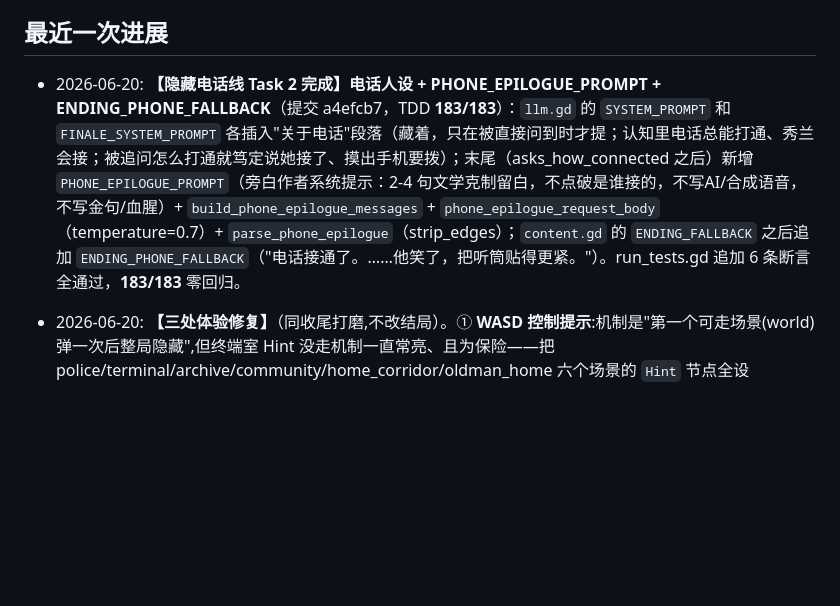
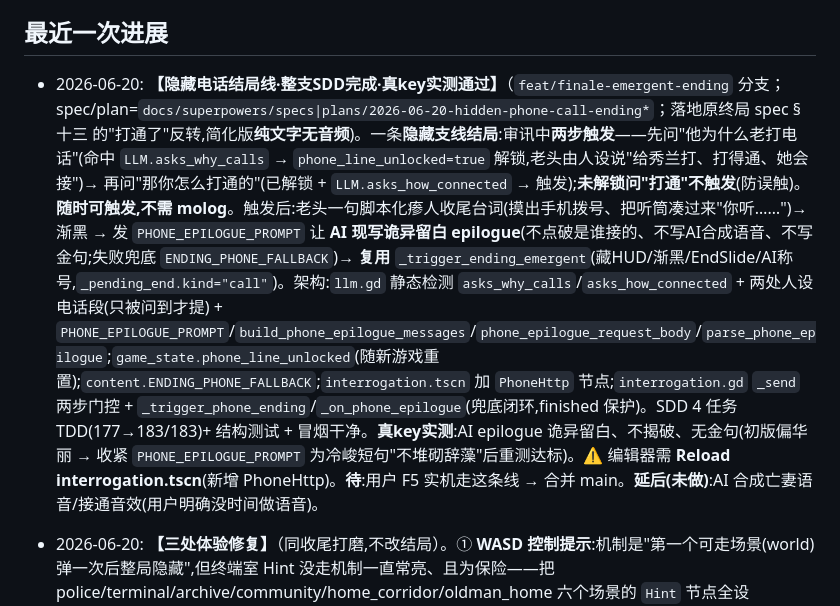
Before and after one commit to wjxdy/Distortion, a Markdown page: PROJECT_PROGRESS.md, the part around the change. GitHub-like rendering; blank space fills up the shorter version.

Commit message:
docs(memory): 隐藏电话结局线整支落地(真key实测通过)

```diff
--- a/PROJECT_PROGRESS.md
+++ b/PROJECT_PROGRESS.md
@@ -33,7 +33,7 @@
 - 当前后端实现接入月之暗面 Kimi（`KIMI_API_KEY` / `KIMI_MODEL`），而设计文档早期写的是腾讯云大模型/SCF；这是需要后续确认或统一的差异。
 
 ## 最近一次进展
-- 2026-06-20: **【隐藏电话线 Task 2 完成】电话人设 + PHONE_EPILOGUE_PROMPT + ENDING_PHONE_FALLBACK**（提交 a4efcb7，TDD **183/183**）：`llm.gd` 的 `SYSTEM_PROMPT` 和 `FINALE_SYSTEM_PROMPT` 各插入"关于电话"段落（藏着，只在被直接问到时才提；认知里电话总能打通、秀兰会接；被追问怎么打通就笃定说她接了、摸出手机要拨）；末尾（asks_how_connected 之后）新增 `PHONE_EPILOGUE_PROMPT`（旁白作者系统提示：2-4 句文学克制留白，不点破是谁接的，不写AI/合成语音，不写金句/血腥）+ `build_phone_epilogue_messages` + `phone_epilogue_request_body`（temperature=0.7）+ `parse_phone_epilogue`（strip_edges）；`content.gd` 的 `ENDING_FALLBACK` 之后追加 `ENDING_PHONE_FALLBACK`（"电话接通了。……他笑了，把听筒贴得更紧。"）。run_tests.gd 追加 6 条断言全通过，**183/183** 零回归。
+- 2026-06-20: **【隐藏电话结局线·整支SDD完成·真key实测通过】**（`feat/finale-emergent-ending` 分支；spec/plan=`docs/superpowers/specs|plans/2026-06-20-hidden-phone-call-ending*`；落地原终局 spec §十三 的"打通了"反转,简化版**纯文字无音频**)。一条**隐藏支线结局**:审讯中**两步触发**——先问"他为什么老打电话"(命中 `LLM.asks_why_calls` → `phone_line_unlocked=true` 解锁,老头由人设说"给秀兰打、打得通、她会接")→ 再问"那你怎么打通的"(已解锁 + `LLM.asks_how_connected` → 触发);**未解锁问"打通"不触发**(防误触)。**随时可触发,不需 molog**。触发后:老头一句脚本化瘆人收尾台词(摸出手机拨号、把听筒凑过来"你听……")→ 渐黑 → 发 `PHONE_EPILOGUE_PROMPT` 让 **AI 现写诡异留白 epilogue**(不点破是谁接的、不写AI合成语音、不写金句;失败兜底 `ENDING_PHONE_FALLBACK`)→ **复用** `_trigger_ending_emergent`(藏HUD/渐黑/EndSlide/AI称号,`_pending_end.kind="call"`)。架构:`llm.gd` 静态检测 `asks_why_calls`/`asks_how_connected` + 两处人设电话段(只被问到才提) + `PHONE_EPILOGUE_PROMPT`/`build_phone_epilogue_messages`/`phone_epilogue_request_body`/`parse_phone_epilogue`;`game_state.phone_line_unlocked`(随新游戏重置);`content.ENDING_PHONE_FALLBACK`;`interrogation.tscn` 加 `PhoneHttp` 节点;`interrogation.gd` `_send` 两步门控 + `_trigger_phone_ending`/`_on_phone_epilogue`(兜底闭环,finished 保护)。SDD 4 任务 TDD(177→183/183)+ 结构测试 + 冒烟干净。**真key实测**:AI epilogue 诡异留白、不揭破、无金句(初版偏华丽 → 收紧 `PHONE_EPILOGUE_PROMPT` 为冷峻短句"不堆砌辞藻"后重测达标)。⚠️ 编辑器需 **Reload interrogation.tscn**(新增 PhoneHttp)。**待**:用户 F5 实机走这条线 → 合并 main。**延后(未做)**:AI 合成亡妻语音/接通音效(用户明确没时间做语音)。
 - 2026-06-20: **【三处体验修复】**（同收尾打磨,不改结局）。① **WASD 控制提示**:机制是"第一个可走场景(world)弹一次后整局隐藏",但终端室 Hint 没走机制一直常亮、且为保险——把 police/terminal/archive/community/home_corridor/oldman_home 六个场景的 `Hint` 节点全设 `visible=false`,**只剩 world 首次进入弹一次**,警局/终端/其他不再出现。② **证据/道具按钮分场景布局**(修正上一条的全局左移错法):证据/道具 HUD 恢复**正常场景靠右默认**(.tscn 原位 988/1136,可拖);只在**终端场景**由 `terminal.gd` `_ready` 调 `Inv/Evidence.set_terminal_compact(true)` 临时整体左移 184px、给「关闭终端」让出最右(排成 证据|道具|关闭终端),`_exit_tree` 调 `(false)` 还原。两 HUD 脚本加 `set_terminal_compact`(在 `_ready` capture 默认位到 `_home`,按 ±184 偏移,保持 .tscn 为默认位真源)。③ **莫忘提示去剧透**:`investigate_death` 由"去查林秀兰下落/核实她是否还在"改为"去终端查这个老人的情况/家里状况"(不点名妻子、不暗示生死,让玩家自己往妻子挖);`visit_community` 去掉"查他和那部手机的事"的指向。165/165、11 场景冒烟干净。⚠️ 改了多个 .tscn,编辑器需 Reload。
 - 2026-06-20: **【两处收尾修复·决定不改结局只打磨现有】**（用户拍板:没时间了,把现状做扎实,**不动结局/不做蓝裙子改版**）。① **剧情剧透漏洞**:`SYSTEM_PROMPT` 原本直接教老头说"莫忘说她在回来的路上",一开口就把"AI 在哄他维持假记忆"的谜底白送——改成"她会回来"是他**自己认定的事**,加硬规则:绝不主动提 App 名「莫忘」、绝不说"是它告诉我的";只有被直接追问手机那个 App 才紧张回避("记记日常")不说名字。莫忘从此只能靠玩家翻日志/证据**挖出来**。新增断言 `not '莫忘说' in SYSTEM_PROMPT` 锁回归(165/165)。② **终端按钮遮挡布局 bug**:`证据`/`道具`是全局常驻 HUD(autoload,盖在所有场景上层),压住了终端的`关闭终端`键——右上角重排成 `证据(808) | 道具(952) | 关闭终端(1096,最右)` 一行;代价是全局证据/道具按钮整体左移,**所有场景**右上角跟着偏左(功能不受影响,用户可在编辑器拖)。改了 `evidence_log.tscn`/`inventory.tscn`/`terminal.tscn` 按钮+面板坐标。⚠️ 编辑器需 Reload 这三个场景。165/165+15/15,6 场景冒烟干净。**待**:用户 F5 看老头是否不再嘴瓢说莫忘 + 三个按钮排列。
 - 2026-06-20: **【证据列表 HUD·整支SDD完成】**（`feat/finale-emergent-ending` 分支；spec/plan=`docs/superpowers/specs|plans/2026-06-20-evidence-list-hud*`）。新增常驻 HUD autoload `Evidence`(`scenes/evidence_log.tscn`+`.gd`,仿道具栏 `Inv`):右上角「📁 证据」按钮+红点,点开看**已获得证据列表**,点条目读 `proof` 详情(玩家以前看不到 proof,只有审讯室出示开关的标题)。获得证据时弹 toast「已将【XX】添加到证据列表」+红点。**不新增数据模型**:列表内容即时从 `Game.state.has_key(card.key)` 派生(photo/死亡/安葬/莫忘日志四条 EVIDENCE_CARDS)。去重靠 `game_state.mark_evidence_seen`(随新游戏=新 GameState 自动重置),非证据 key(home_address)自动忽略;`content.evidence_card_for_key(key)` 做 key→卡映射。接线 3 个获得点(终端查死亡/安葬 `_grant_and_hint`、家里看合照 `oldman_home._examine`、终端翻完莫忘日志 `_finish_log`)发完 key 后调 `Evidence.note(k)`;序幕/主世界/结局幻灯片处同步 `Evidence.visible`(凡 `Inv.visible` 处跟着设)。**与审讯室"出示证据"4 个 toggle 开关解耦**(那套摆牌机制一行未改;证据列表只读查看)。子agent驱动TDD 3任务全过(单测 **164/164**、证据HUD结构测试 15/15、5 场景冒烟干净)。⚠️ 新增 autoload,编辑器需 **重启/Reload** 才能看到证据 HUD。**待**:用户 F5 看 toast 弹出+证据列表点开读详情+审讯室能开 → 合并回 main。
```
Also changed, not shown: PROJECT_TODO.md (+6 -5 lines).
